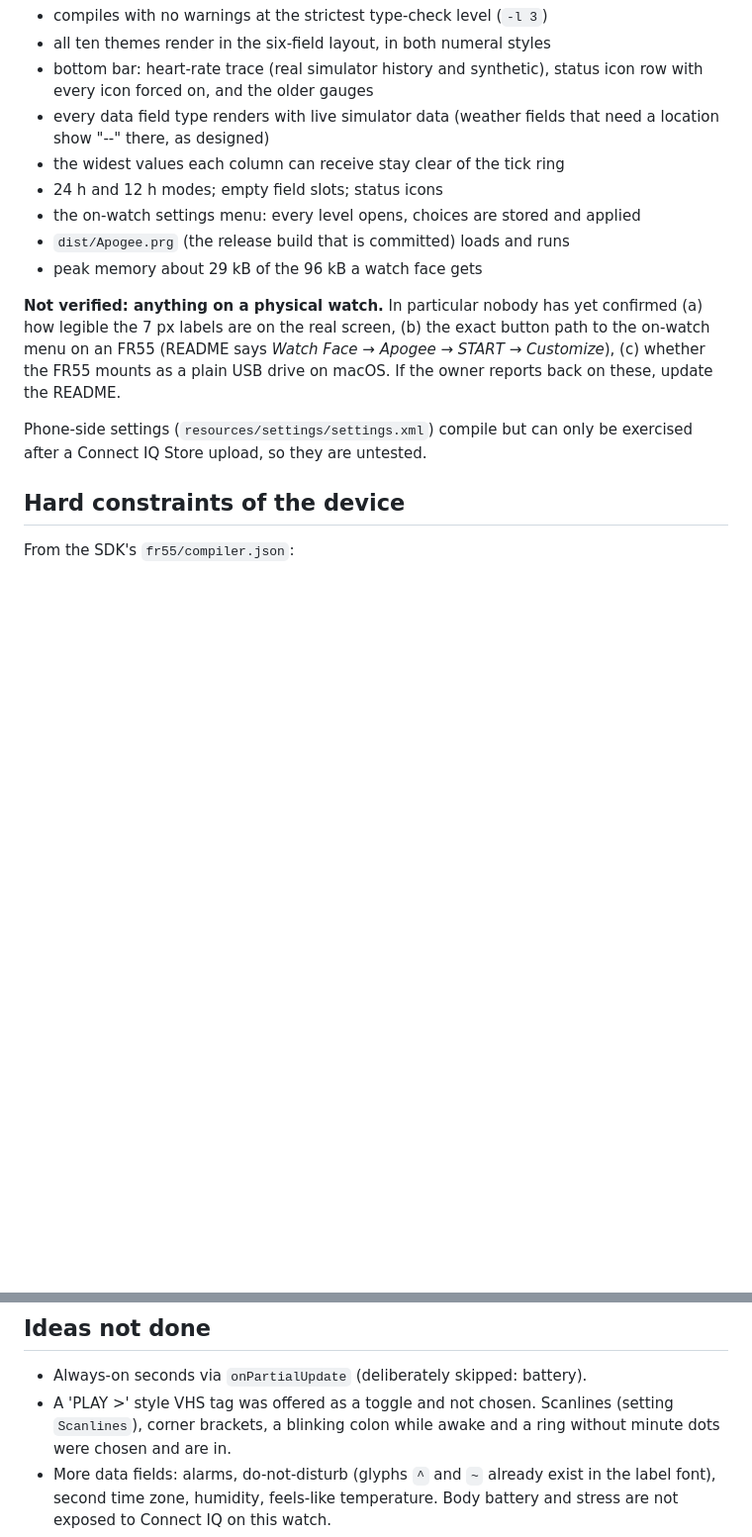
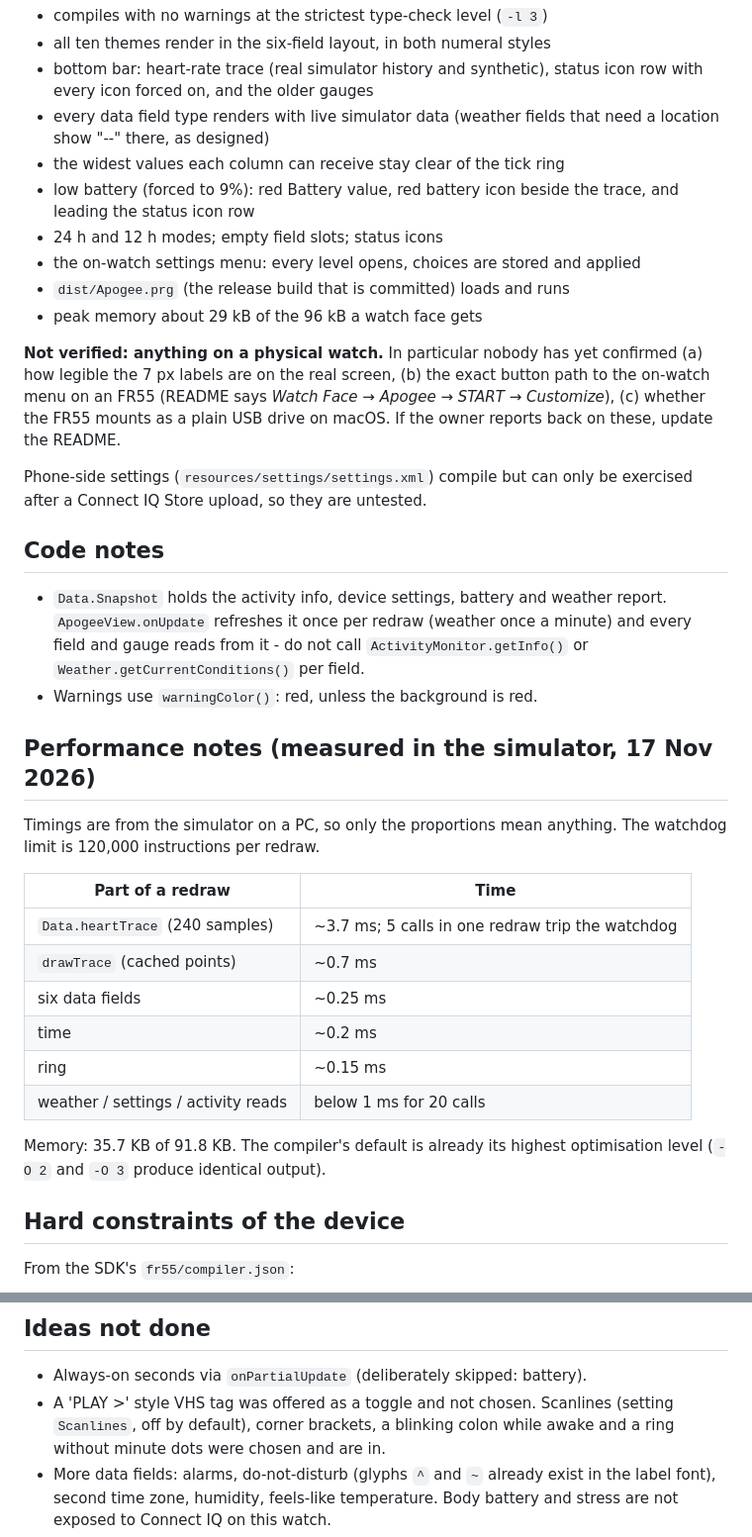
Before and after one commit to mytus1/retro-face-forerunner55, a Markdown page: AGENTS.md, 2 parts joined by grey strips. Shown at 99% size. Rendered like a GitHub page; blank space fills up the shorter version.

Commit message:
Low-battery warning, solid colon, single data read; scanlines off by default
- At 15% or below the Battery value turns red and a red battery icon
  appears beside the bottom bar (leading the row in status-icon mode).
  The bar used to be the only warning and now shows heart rate by default.
- Scanlines no longer cut through the colon.
- Activity, settings and battery are read once per redraw into a
  Data.Snapshot instead of once per field; weather once a minute.
- Status icons beside the bar moved 2 px outward to clear the trace.
- Scanlines are now off by default (still a toggle).
- Simulator measurements recorded in AGENTS.md.

Co-Authored-By: Claude Opus 5.5 <noreply@anthropic.com>
Claude-Session: https://claude.ai/code/session_01BhhZJwPR1cqGd1zcLXxnBZ

```diff
--- a/AGENTS.md
+++ b/AGENTS.md
@@ -24,6 +24,8 @@ Verified in Garmin's simulator (SDK 9.3.0, device `fr55`, CIQ 3.4.2):
 - every data field type renders with live simulator data (weather fields that
   need a location show "--" there, as designed)
 - the widest values each column can receive stay clear of the tick ring
+- low battery (forced to 9%): red Battery value, red battery icon beside the
+  trace, and leading the status icon row
 - 24 h and 12 h modes; empty field slots; status icons
 - the on-watch settings menu: every level opens, choices are stored and applied
 - `dist/Apogee.prg` (the release build that is committed) loads and runs
@@ -37,6 +39,31 @@ If the owner reports back on these, update the README.
 
 Phone-side settings (`resources/settings/settings.xml`) compile but can only be
 exercised after a Connect IQ Store upload, so they are untested.
+
+## Code notes
+
+- `Data.Snapshot` holds the activity info, device settings, battery and
+  weather report. `ApogeeView.onUpdate` refreshes it once per redraw (weather
+  once a minute) and every field and gauge reads from it - do not call
+  `ActivityMonitor.getInfo()` or `Weather.getCurrentConditions()` per field.
+- Warnings use `warningColor()`: red, unless the background is red.
+
+## Performance notes (measured in the simulator, 17 Nov 2026)
+
+Timings are from the simulator on a PC, so only the proportions mean
+anything. The watchdog limit is 120,000 instructions per redraw.
+
+| Part of a redraw              | Time      |
+| ----------------------------- | --------- |
+| `Data.heartTrace` (240 samples) | ~3.7 ms; 5 calls in one redraw trip the watchdog |
+| `drawTrace` (cached points)   | ~0.7 ms   |
+| six data fields               | ~0.25 ms  |
+| time                          | ~0.2 ms   |
+| ring                          | ~0.15 ms  |
+| weather / settings / activity reads | below 1 ms for 20 calls |
+
+Memory: 35.7 KB of 91.8 KB. The compiler's default is already its highest
+optimisation level (`-O 2` and `-O 3` produce identical output).
 
 ## Hard constraints of the device
 
@@ -120,7 +147,7 @@ activity numbers temporarily hard-coded in a throwaway copy of the source.
 
 - Always-on seconds via `onPartialUpdate` (deliberately skipped: battery).
 - A 'PLAY >' style VHS tag was offered as a toggle and not chosen. Scanlines
-  (setting `Scanlines`), corner brackets, a blinking colon while awake and a
+  (setting `Scanlines`, off by default), corner brackets, a blinking colon while awake and a
   ring without minute dots were chosen and are in.
 - More data fields: alarms, do-not-disturb (glyphs `^` and `~` already exist
   in the label font), second time zone, humidity, feels-like temperature.
```
Also changed, not shown: README.md (+6 -2 lines), docs/preview.png, docs/styles.png, docs/themes.png, resources/fonts/apogee_label.png, 8 other files.
